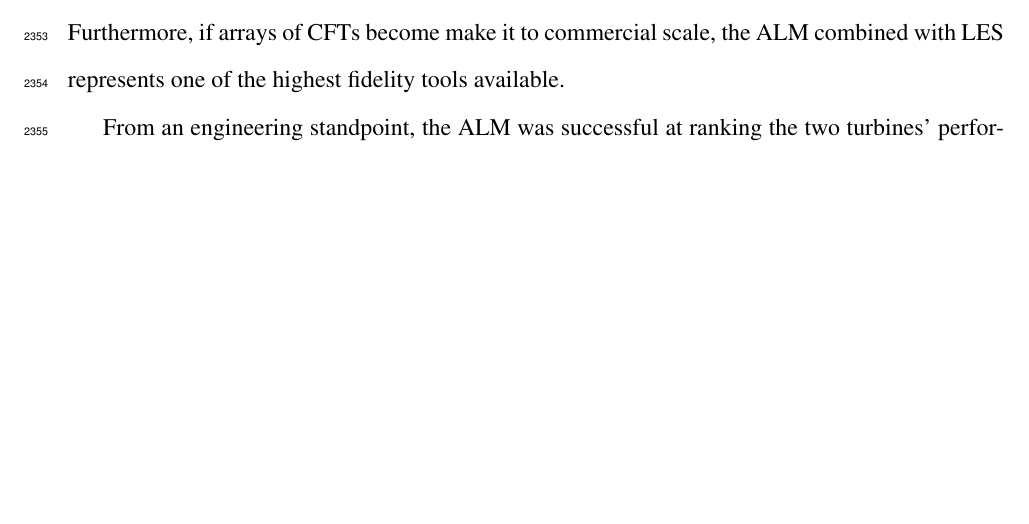
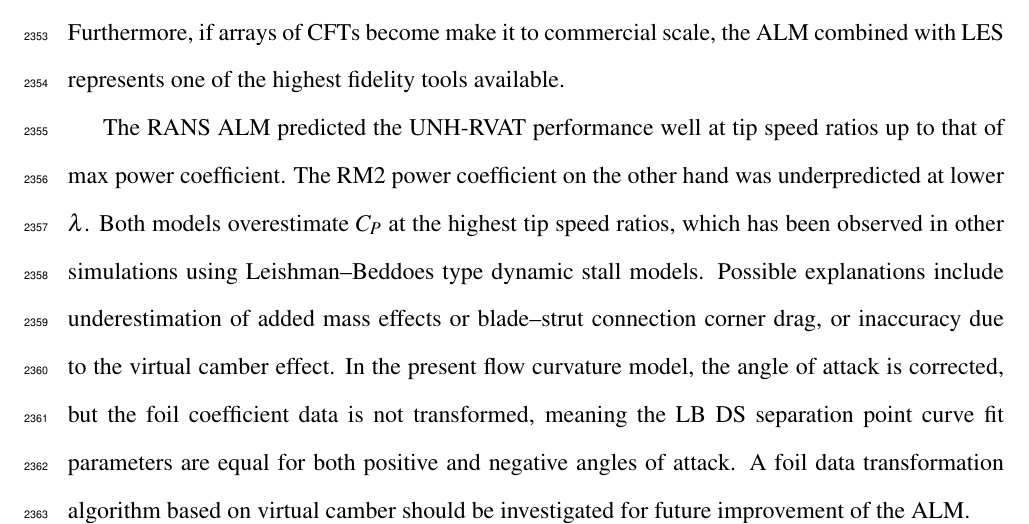
Before and after one commit to petebachant/PhD-thesis, a LaTeX thesis (thesis.tex, which reads chapters/ALM.tex): part of page 117 of 138, cut so that both start at the same text, the shorter picture padded with empty space. Compiled offline with pdfLaTeX.

Commit message:
Add reasons for high C_P at high TSR; resolves #93

```diff
--- a/chapters/ALM.tex
+++ b/chapters/ALM.tex
@@ -1058,6 +1058,19 @@ not feasible. Furthermore, if arrays of CFTs become make it to commercial scale,
 the ALM combined with LES represents one of the highest fidelity tools
 available.
 
+The RANS ALM predicted the UNH-RVAT performance well at tip speed ratios up to
+that of max power coefficient. The RM2 power coefficient on the other hand was
+underpredicted at lower $\lambda$. Both models overestimate $C_P$ at the highest
+tip speed ratios, which has been observed in other simulations using
+Leishman--Beddoes type dynamic stall models. Possible explanations include
+underestimation of added mass effects or blade--strut connection corner drag, or
+inaccuracy due to the virtual camber effect. In the present flow curvature
+model, the angle of attack is corrected, but the foil coefficient data is not
+transformed, meaning the LB DS separation point curve fit parameters are equal
+for both positive and negative angles of attack. A foil data transformation
+algorithm based on virtual camber should be investigated for future improvement
+of the ALM.
+
 From an engineering standpoint, the ALM was successful at ranking the two
 turbines' performance. $\lambda_0$ was identified well for the UNH-RVAT, as well
 as its maximum $C_P$. For the RM2, which was expected to be easier to model
```
